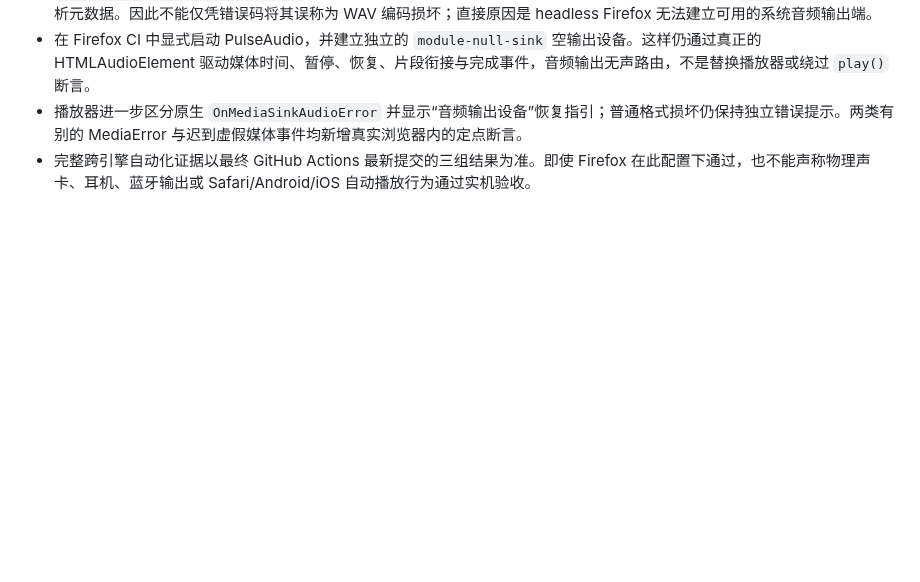
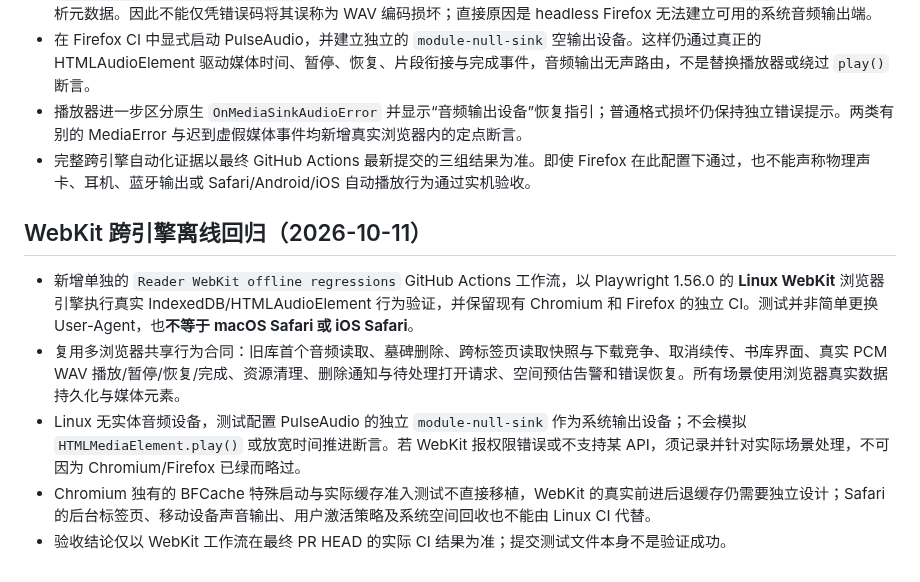
Before and after one commit to 11576865/Character-Voice-Reader, a Markdown page: docs/reader-state.md, the part around the change. Drawn GitHub-style; blank space fills up the shorter version.

Commit message:
docs(reader): define Linux WebKit offline/media compatibility CI and Safari evidence boundaries

```diff
--- a/docs/reader-state.md
+++ b/docs/reader-state.md
@@ -238,3 +238,11 @@ finished
 - 在 Firefox CI 中显式启动 PulseAudio，并建立独立的 `module-null-sink` 空输出设备。这样仍通过真正的 HTMLAudioElement 驱动媒体时间、暂停、恢复、片段衔接与完成事件，音频输出无声路由，不是替换播放器或绕过 `play()` 断言。
 - 播放器进一步区分原生 `OnMediaSinkAudioError` 并显示“音频输出设备”恢复指引；普通格式损坏仍保持独立错误提示。两类有别的 MediaError 与迟到虚假媒体事件均新增真实浏览器内的定点断言。
 - 完整跨引擎自动化证据以最终 GitHub Actions 最新提交的三组结果为准。即使 Firefox 在此配置下通过，也不能声称物理声卡、耳机、蓝牙输出或 Safari/Android/iOS 自动播放行为通过实机验收。
+
+## WebKit 跨引擎离线回归（2026-10-11）
+
+- 新增单独的 `Reader WebKit offline regressions` GitHub Actions 工作流，以 Playwright 1.56.0 的 **Linux WebKit** 浏览器引擎执行真实 IndexedDB/HTMLAudioElement 行为验证，并保留现有 Chromium 和 Firefox 的独立 CI。测试并非简单更换 User-Agent，也**不等于 macOS Safari 或 iOS Safari**。
+- 复用多浏览器共享行为合同：旧库首个音频读取、墓碑删除、跨标签页读取快照与下载竞争、取消续传、书库界面、真实 PCM WAV 播放/暂停/恢复/完成、资源清理、删除通知与待处理打开请求、空间预估告警和错误恢复。所有场景使用浏览器真实数据持久化与媒体元素。
+- Linux 无实体音频设备，测试配置 PulseAudio 的独立 `module-null-sink` 作为系统输出设备；不会模拟 `HTMLMediaElement.play()` 或放宽时间推进断言。若 WebKit 报权限错误或不支持某 API，须记录并针对实际场景处理，不可因为 Chromium/Firefox 已绿而略过。
+- Chromium 独有的 BFCache 特殊启动与实际缓存准入测试不直接移植，WebKit 的真实前进后退缓存仍需要独立设计；Safari 的后台标签页、移动设备声音输出、用户激活策略及系统空间回收也不能由 Linux CI 代替。
+- 验收结论仅以 WebKit 工作流在最终 PR HEAD 的实际 CI 结果为准；提交测试文件本身不是验证成功。
```
